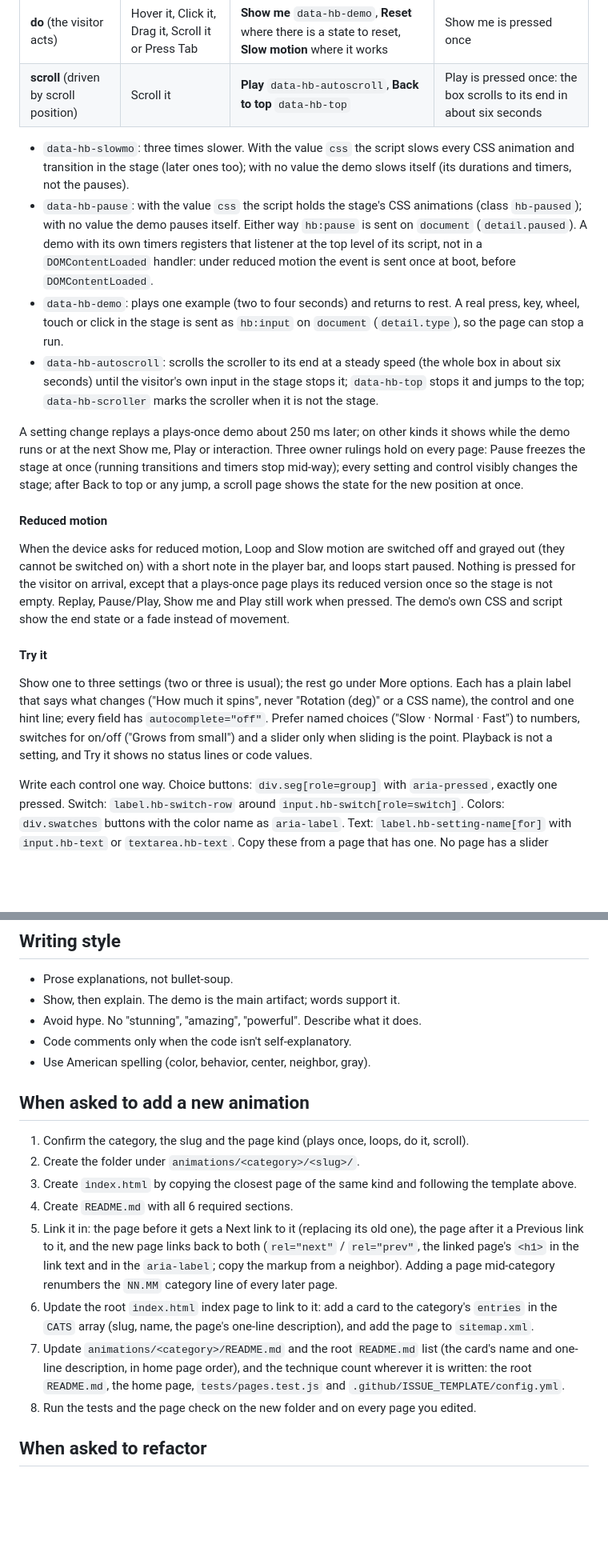
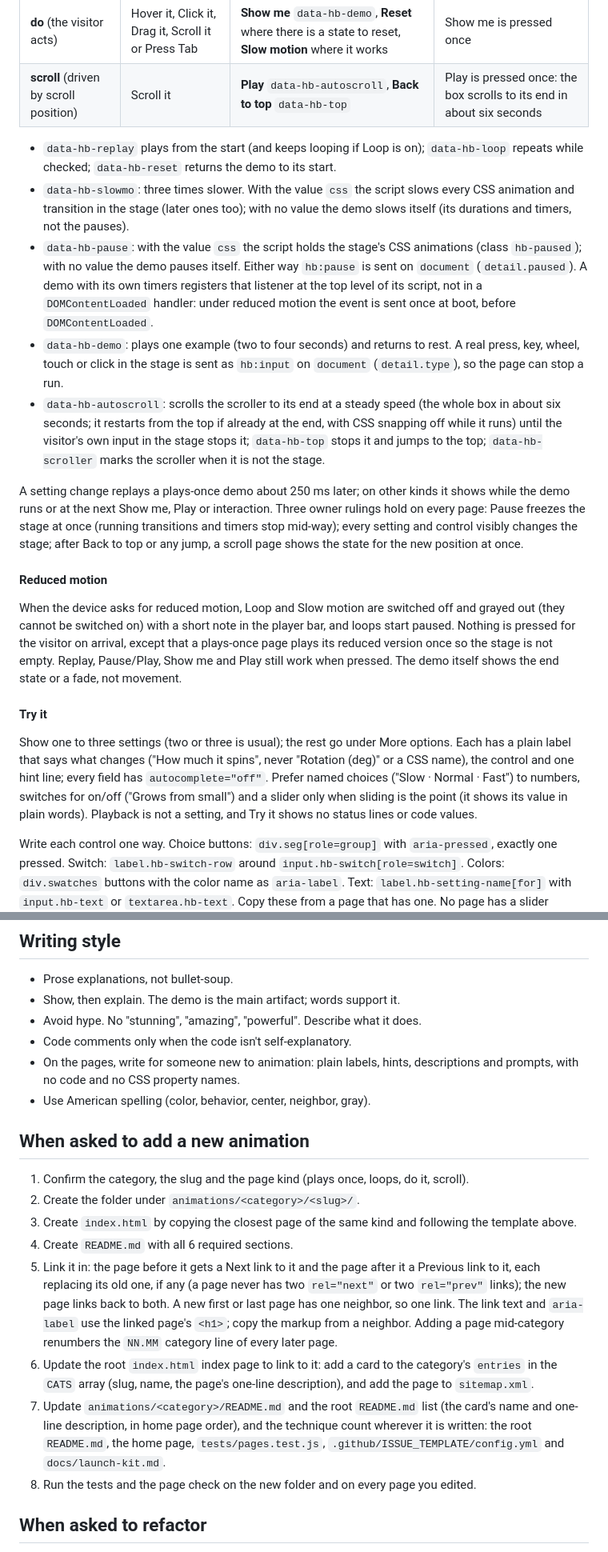
Before and after one commit to matinmonshizadeh/animation-handbook, a Markdown page: CLAUDE.md, 2 parts joined by grey strips. Shown at 80% size. Drawn GitHub-style; blank space fills up the shorter version.

Commit message:
docs: restore the rules and facts the CLAUDE.md trim dropped

```diff
--- a/CLAUDE.md
+++ b/CLAUDE.md
@@ -75,6 +75,8 @@ of each, and the Loop and Slow motion switches start unchecked.
 | **do** (the visitor acts) | Hover it, Click it, Drag it, Scroll it or Press Tab | **Show me** `data-hb-demo`, **Reset** where there is a state to reset, **Slow motion** where it works | Show me is pressed once |
 | **scroll** (driven by scroll position) | Scroll it | **Play** `data-hb-autoscroll`, **Back to top** `data-hb-top` | Play is pressed once: the box scrolls to its end in about six seconds |
 
+- `data-hb-replay` plays from the start (and keeps looping if Loop is on); `data-hb-loop` repeats while
+  checked; `data-hb-reset` returns the demo to its start.
 - `data-hb-slowmo`: three times slower. With the value `css` the script slows every CSS animation and transition
   in the stage (later ones too); with no value the demo slows itself (its durations and timers, not the pauses).
 - `data-hb-pause`: with the value `css` the script holds the stage's CSS animations (class `hb-paused`); with no
@@ -83,9 +85,10 @@ of each, and the Loop and Slow motion switches start unchecked.
   reduced motion the event is sent once at boot, before `DOMContentLoaded`.
 - `data-hb-demo`: plays one example (two to four seconds) and returns to rest. A real press, key, wheel, touch or
   click in the stage is sent as `hb:input` on `document` (`detail.type`), so the page can stop a run.
-- `data-hb-autoscroll`: scrolls the scroller to its end at a steady speed (the whole box in about six seconds)
-  until the visitor's own input in the stage stops it; `data-hb-top` stops it and jumps to the top;
-  `data-hb-scroller` marks the scroller when it is not the stage.
+- `data-hb-autoscroll`: scrolls the scroller to its end at a steady speed (the whole box in about six seconds;
+  it restarts from the top if already at the end, with CSS snapping off while it runs) until the visitor's own
+  input in the stage stops it; `data-hb-top` stops it and jumps to the top; `data-hb-scroller` marks the
+  scroller when it is not the stage.
 
 A setting change replays a plays-once demo about 250 ms later; on other kinds it shows while the demo runs or
 at the next Show me, Play or interaction. Three owner rulings hold on every page: Pause freezes the stage at
@@ -94,17 +97,16 @@ Back to top or any jump, a scroll page shows the state for the new position at o
 
 #### Reduced motion
 When the device asks for reduced motion, Loop and Slow motion are switched off and grayed out (they cannot be
-switched on) with a short note in the player bar, and loops start paused. Nothing is pressed for the visitor
-on arrival, except that a plays-once page plays its reduced version once so the stage is not empty. Replay,
-Pause/Play, Show me and Play still work when pressed. The demo's own CSS and script show the end state or a
-fade instead of movement.
+switched on) with a short note in the player bar, and loops start paused. Nothing is pressed for the visitor on
+arrival, except that a plays-once page plays its reduced version once so the stage is not empty. Replay,
+Pause/Play, Show me and Play still work when pressed. The demo itself shows the end state or a fade, not movement.
 
 #### Try it
 Show one to three settings (two or three is usual); the rest go under More options. Each has a plain label that
 says what changes ("How much it spins", never "Rotation (deg)" or a CSS name), the control and one hint line;
 every field has `autocomplete="off"`. Prefer named choices ("Slow · Normal · Fast") to numbers, switches for
-on/off ("Grows from small") and a slider only when sliding is the point. Playback is not a setting, and Try it
-shows no status lines or code values.
+on/off ("Grows from small") and a slider only when sliding is the point (it shows its value in plain words).
+Playback is not a setting, and Try it shows no status lines or code values.
 
 Write each control one way. Choice buttons: `div.seg[role=group]` with `aria-pressed`, exactly one pressed.
 Switch: `label.hb-switch-row` around `input.hb-switch[role=switch]`. Colors: `div.swatches` buttons with the
@@ -166,6 +169,8 @@ inside an entry's "Production notes" section, never as their own entry.
 - Show, then explain. The demo is the main artifact; words support it.
 - Avoid hype. No "stunning", "amazing", "powerful". Describe what it does.
 - Code comments only when the code isn't self-explanatory.
+- On the pages, write for someone new to animation: plain labels, hints, descriptions and prompts, with no code
+  and no CSS property names.
 - Use American spelling (color, behavior, center, neighbor, gray).
 
 ## When asked to add a new animation
@@ -173,15 +178,16 @@ inside an entry's "Production notes" section, never as their own entry.
 2. Create the folder under `animations/<category>/<slug>/`.
 3. Create `index.html` by copying the closest page of the same kind and following the template above.
 4. Create `README.md` with all 6 required sections.
-5. Link it in: the page before it gets a Next link to it (replacing its old one), the page after it a
-   Previous link to it, and the new page links back to both (`rel="next"` / `rel="prev"`, the linked
-   page's `<h1>` in the link text and in the `aria-label`; copy the markup from a neighbor). Adding a page
-   mid-category renumbers the `NN.MM` category line of every later page.
+5. Link it in: the page before it gets a Next link to it and the page after it a Previous link to it, each
+   replacing its old one, if any (a page never has two `rel="next"` or two `rel="prev"` links); the new page
+   links back to both. A new first or last page has one neighbor, so one link. The link text and `aria-label`
+   use the linked page's `<h1>`; copy the markup from a neighbor. Adding a page mid-category renumbers the
+   `NN.MM` category line of every later page.
 6. Update the root `index.html` index page to link to it: add a card to the category's `entries` in the
    `CATS` array (slug, name, the page's one-line description), and add the page to `sitemap.xml`.
 7. Update `animations/<category>/README.md` and the root `README.md` list (the card's name and one-line
-   description, in home page order), and the technique count wherever it is written: the root
-   `README.md`, the home page, `tests/pages.test.js` and `.github/ISSUE_TEMPLATE/config.yml`.
+   description, in home page order), and the technique count wherever it is written: the root `README.md`,
+   the home page, `tests/pages.test.js`, `.github/ISSUE_TEMPLATE/config.yml` and `docs/launch-kit.md`.
 8. Run the tests and the page check on the new folder and on every page you edited.
 
 ## When asked to refactor
```
Also changed, not shown: other parts of CLAUDE.md (+12 -10 lines).
